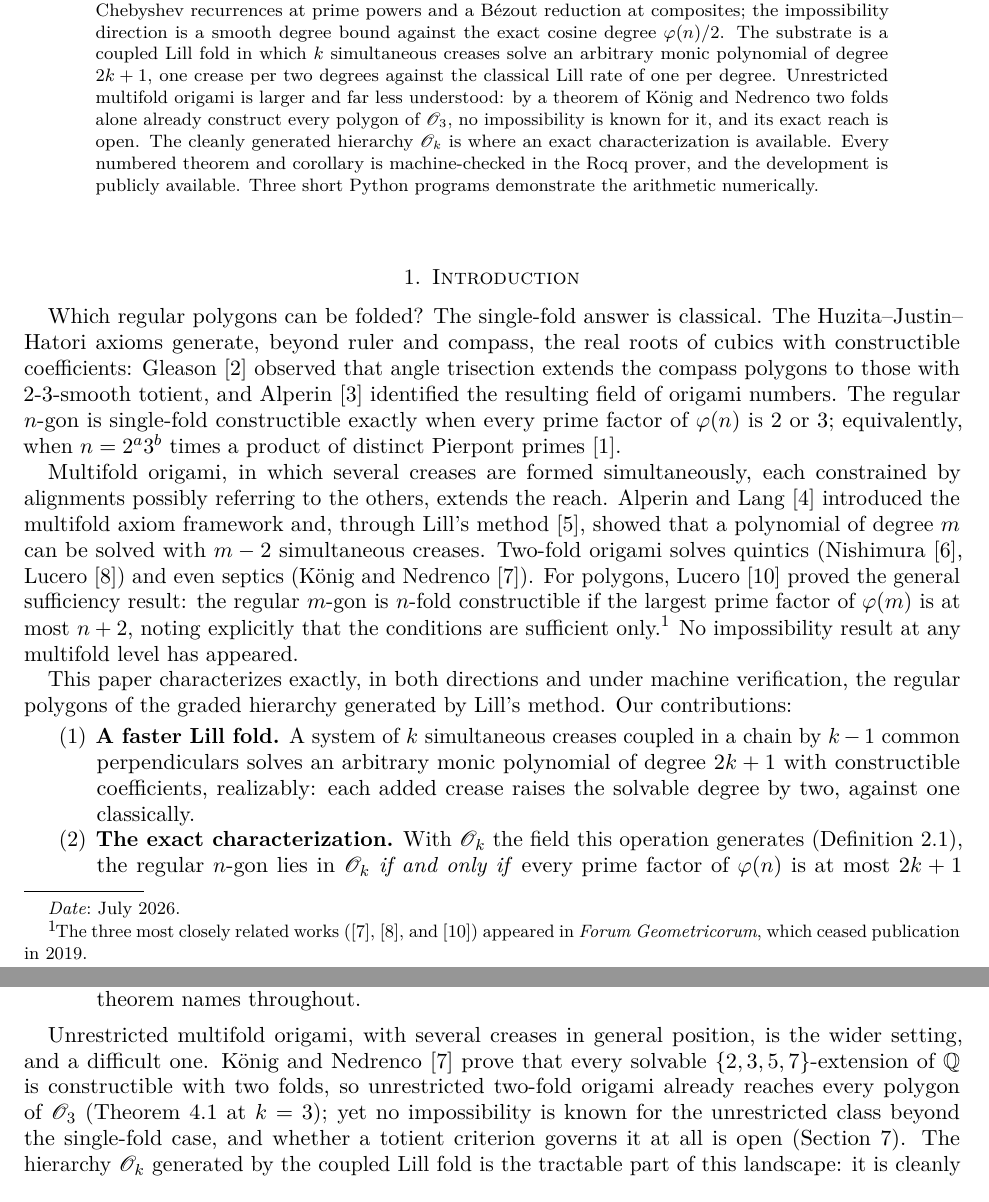
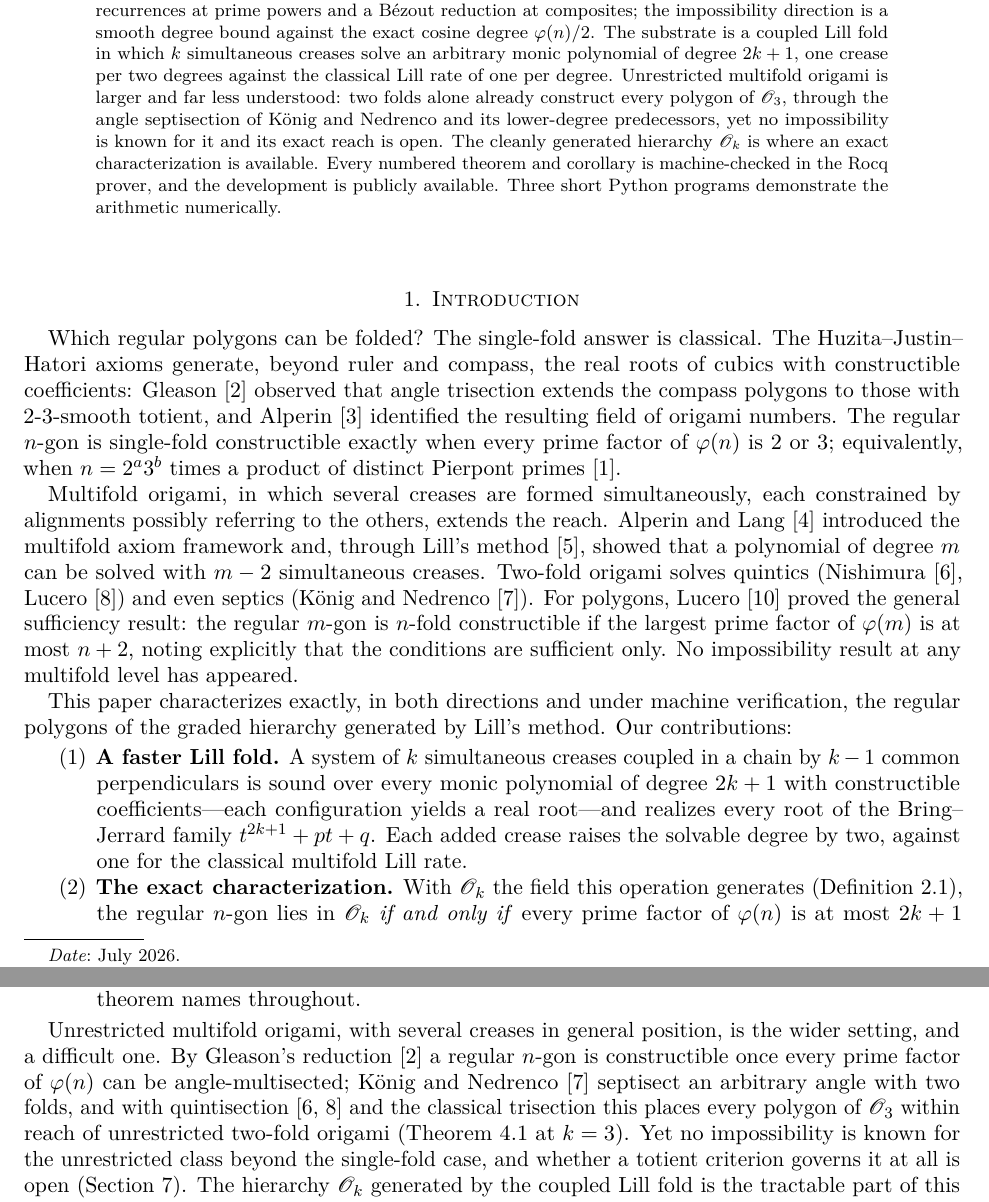
Before and after one commit to CharlesCNorton/origami-verified, a LaTeX paper (paper/paper.tex): two parts of pages 1 and 2 of 8, joined at a grey line, cut so that both start at the same text. Compiled offline with pdfLaTeX.

Commit message:
paper: correct the Lucero quintic venue to Int. J. Geom. 7 (2018), route the two-fold reach of the third level through Gleason angle-multisection with septisection credit to Koenig-Nedrenco rather than overclaiming a solvable-extension theorem, split the coupled-Lill contribution into soundness over every monic degree and Bring-Jerrard realizability, and machine-check the strictness witnesses (25-, 49-, 121-gons entering at their level and not below); companion recompiles green with unchanged footprint

```diff
--- a/paper/paper.tex
+++ b/paper/paper.tex
@@ -45,7 +45,7 @@
 \date{July 2026}
 
 \begin{abstract}
-For each $k \ge 1$, let $\Ok$ be the field generated by the $k$-crease coupled Lill fold: the closure of the rationals under field operations, square roots, and real roots of monic polynomials of prime degree at most $2k+1$. We prove that for $n \ge 3$, the regular $n$-gon lies in $\Ok$ if and only if every prime factor of $\varphi(n)$ is at most $2k+1$. The characterization is exact in both directions and new for every $k \ge 2$; the impossibility direction is, to our knowledge, the first for any hierarchy of multifold origami numbers, and the classical single-fold theorem is the base instance $\Onum{1}$. The constructive direction runs a real Gaussian-period tower over an unconditional primitive root, with Chebyshev recurrences at prime powers and a B\'ezout reduction at composites; the impossibility direction is a smooth degree bound against the exact cosine degree $\varphi(n)/2$. The substrate is a coupled Lill fold in which $k$ simultaneous creases solve an arbitrary monic polynomial of degree $2k+1$, one crease per two degrees against the classical Lill rate of one per degree. Unrestricted multifold origami is larger and far less understood: by a theorem of K\"onig and Nedrenco two folds alone already construct every polygon of $\Onum{3}$, no impossibility is known for it, and its exact reach is open. The cleanly generated hierarchy $\Ok$ is where an exact characterization is available. Every numbered theorem and corollary is machine-checked in the Rocq prover, and the development is publicly available. Three short Python programs demonstrate the arithmetic numerically.
+For each $k \ge 1$, let $\Ok$ be the field generated by the $k$-crease coupled Lill fold: the closure of the rationals under field operations, square roots, and real roots of monic polynomials of prime degree at most $2k+1$. We prove that for $n \ge 3$, the regular $n$-gon lies in $\Ok$ if and only if every prime factor of $\varphi(n)$ is at most $2k+1$. The characterization is exact in both directions and new for every $k \ge 2$; the impossibility direction is, to our knowledge, the first for any hierarchy of multifold origami numbers, and the classical single-fold theorem is the base instance $\Onum{1}$. The constructive direction runs a real Gaussian-period tower over an unconditional primitive root, with Chebyshev recurrences at prime powers and a B\'ezout reduction at composites; the impossibility direction is a smooth degree bound against the exact cosine degree $\varphi(n)/2$. The substrate is a coupled Lill fold in which $k$ simultaneous creases solve an arbitrary monic polynomial of degree $2k+1$, one crease per two degrees against the classical Lill rate of one per degree. Unrestricted multifold origami is larger and far less understood: two folds alone already construct every polygon of $\Onum{3}$, through the angle septisection of K\"onig and Nedrenco and its lower-degree predecessors, yet no impossibility is known for it and its exact reach is open. The cleanly generated hierarchy $\Ok$ is where an exact characterization is available. Every numbered theorem and corollary is machine-checked in the Rocq prover, and the development is publicly available. Three short Python programs demonstrate the arithmetic numerically.
 \end{abstract}
 
 \maketitle
@@ -54,19 +54,19 @@ For each $k \ge 1$, let $\Ok$ be the field generated by the $k$-crease coupled L
 
 Which regular polygons can be folded? The single-fold answer is classical. The Huzita--Justin--Hatori axioms generate, beyond ruler and compass, the real roots of cubics with constructible coefficients: Gleason \cite{gleason} observed that angle trisection extends the compass polygons to those with $2$-$3$-smooth totient, and Alperin \cite{alperin} identified the resulting field of origami numbers. The regular $n$-gon is single-fold constructible exactly when every prime factor of $\varphi(n)$ is $2$ or $3$; equivalently, when $n = 2^a 3^b$ times a product of distinct Pierpont primes \cite{pierpont}.
 
-Multifold origami, in which several creases are formed simultaneously, each constrained by alignments possibly referring to the others, extends the reach. Alperin and Lang \cite{alperinlang} introduced the multifold axiom framework and, through Lill's method \cite{hull}, showed that a polynomial of degree $m$ can be solved with $m-2$ simultaneous creases. Two-fold origami solves quintics (Nishimura \cite{nishimura}, Lucero \cite{luceroquintic}) and even septics (K\"onig and Nedrenco \cite{koenig}). For polygons, Lucero \cite{lucero} proved the general sufficiency result: the regular $m$-gon is $n$-fold constructible if the largest prime factor of $\varphi(m)$ is at most $n+2$, noting explicitly that the conditions are sufficient only.\footnote{The three most closely related works (\cite{koenig}, \cite{luceroquintic}, and \cite{lucero}) appeared in \emph{Forum Geometricorum}, which ceased publication in 2019.} No impossibility result at any multifold level has appeared.
+Multifold origami, in which several creases are formed simultaneously, each constrained by alignments possibly referring to the others, extends the reach. Alperin and Lang \cite{alperinlang} introduced the multifold axiom framework and, through Lill's method \cite{hull}, showed that a polynomial of degree $m$ can be solved with $m-2$ simultaneous creases. Two-fold origami solves quintics (Nishimura \cite{nishimura}, Lucero \cite{luceroquintic}) and even septics (K\"onig and Nedrenco \cite{koenig}). For polygons, Lucero \cite{lucero} proved the general sufficiency result: the regular $m$-gon is $n$-fold constructible if the largest prime factor of $\varphi(m)$ is at most $n+2$, noting explicitly that the conditions are sufficient only. No impossibility result at any multifold level has appeared.
 
 This paper characterizes exactly, in both directions and under machine verification, the regular polygons of the graded hierarchy generated by Lill's method. Our contributions:
 
 \begin{enumerate}
-\item \textbf{A faster Lill fold.} A system of $k$ simultaneous creases coupled in a chain by $k-1$ common perpendiculars solves an arbitrary monic polynomial of degree $2k+1$ with constructible coefficients, realizably: each added crease raises the solvable degree by two, against one classically.
+\item \textbf{A faster Lill fold.} A system of $k$ simultaneous creases coupled in a chain by $k-1$ common perpendiculars is sound over every monic polynomial of degree $2k+1$ with constructible coefficients---each configuration yields a real root---and realizes every root of the Bring--Jerrard family $t^{2k+1}+pt+q$. Each added crease raises the solvable degree by two, against one for the classical multifold Lill rate.
 
 \item \textbf{The exact characterization.} With $\Ok$ the field this operation generates (Definition~\ref{def:onk}), the regular $n$-gon lies in $\Ok$ \emph{if and only if} every prime factor of $\varphi(n)$ is at most $2k+1$ (Theorem~\ref{thm:main}). The $k=1$ instance is Alperin's field of single-fold origami numbers; $k=2$ and $k=3$ are the closures under the quintic and septic Lill folds. The impossibility direction is, to our knowledge, the first for any hierarchy of multifold origami numbers. Its technical core is a smooth degree bound (Theorem~\ref{thm:degbound}) that survives the absence of irreducibility in the class's root constructor: because a nominal degree-$d$ step need not be a degree-$d$ field extension, the tower law does not apply directly, and the actual step degree must be pinned through the maximal independent prefix of the powers of the adjoined element. This bound, not the mere existence of a multifold field, is what forces the totient condition.
 
 \item \textbf{Machine verification.} Every theorem stated here is proved in the Rocq prover (formerly Coq), in a development whose mathematical core assumes exactly the four standard classical axioms of real analysis and contains no admitted proofs \cite{repo}. The paper presents the mathematical content; the formalization carries the full detail, and we cite the formal theorem names throughout.
 \end{enumerate}
 
-Unrestricted multifold origami, with several creases in general position, is the wider setting, and a difficult one. K\"onig and Nedrenco \cite{koenig} prove that every solvable $\{2,3,5,7\}$-extension of $\Q$ is constructible with two folds, so unrestricted two-fold origami already reaches every polygon of $\Onum{3}$ (Theorem~\ref{thm:main} at $k=3$); yet no impossibility is known for the unrestricted class beyond the single-fold case, and whether a totient criterion governs it at all is open (Section~\ref{sec:outlook}). The hierarchy $\Ok$ generated by the coupled Lill fold is the tractable part of this landscape: it is cleanly defined, both directions are available, and the level of a polygon in it is the reach of the Lill fold, which Theorem~\ref{thm:main} determines exactly. Within that scope Remark~\ref{rem:robust} shows the criterion is even insensitive to a natural enlargement of the class.
+Unrestricted multifold origami, with several creases in general position, is the wider setting, and a difficult one. By Gleason's reduction \cite{gleason} a regular $n$-gon is constructible once every prime factor of $\varphi(n)$ can be angle-multisected; K\"onig and Nedrenco \cite{koenig} septisect an arbitrary angle with two folds, and with quintisection \cite{nishimura, luceroquintic} and the classical trisection this places every polygon of $\Onum{3}$ within reach of unrestricted two-fold origami (Theorem~\ref{thm:main} at $k=3$). Yet no impossibility is known for the unrestricted class beyond the single-fold case, and whether a totient criterion governs it at all is open (Section~\ref{sec:outlook}). The hierarchy $\Ok$ generated by the coupled Lill fold is the tractable part of this landscape: it is cleanly defined, both directions are available, and the level of a polygon in it is the reach of the Lill fold, which Theorem~\ref{thm:main} determines exactly. Within that scope Remark~\ref{rem:robust} shows the criterion is even insensitive to a natural enlargement of the class.
 
 \section{The hierarchy of $k$-fold origami numbers}
 
```
Also changed, not shown: paper/paper.pdf, paper/paper.tex (8 more changed lines), 1 other file.
